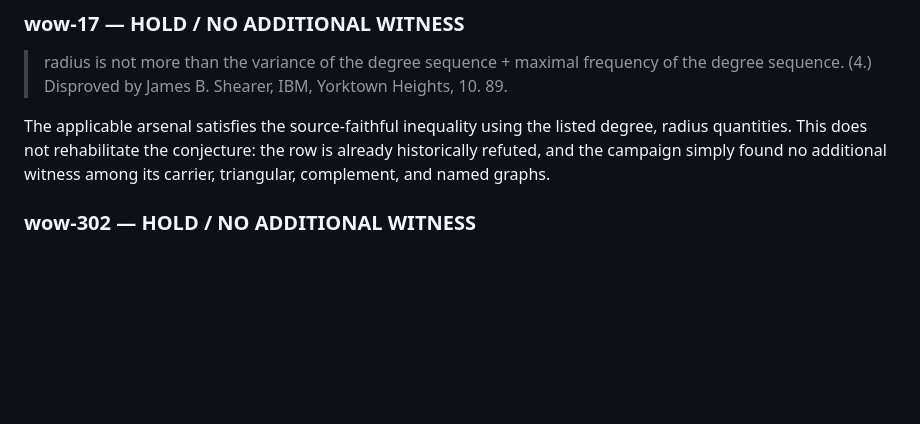
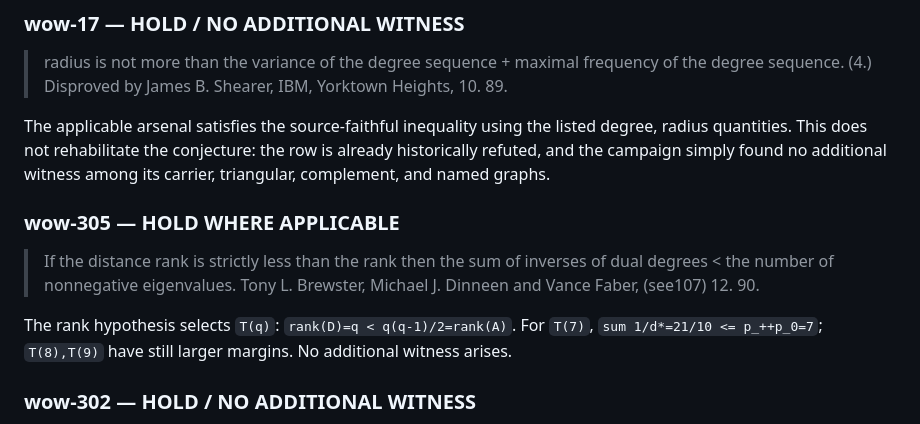
Before and after one commit to Kuberwastaken/c5-k4, a Markdown page: results/expansion/wow1_resolved_part1.md, the part around the change. Rendered like a GitHub page; blank space fills up the shorter version.

Commit message:
wow1 resolved<450: evaluate wow-305

```diff
--- a/results/expansion/wow1_resolved_part1.md
+++ b/results/expansion/wow1_resolved_part1.md
@@ -85,6 +85,12 @@ The applicable arsenal satisfies the source-faithful inequality using the listed
 > radius is not more than the variance of the degree sequence + maximal frequency of the degree sequence. (4.) Disproved by James B. Shearer, IBM, Yorktown Heights, 10. 89.
 
 The applicable arsenal satisfies the source-faithful inequality using the listed degree, radius quantities. This does not rehabilitate the conjecture: the row is already historically refuted, and the campaign simply found no additional witness among its carrier, triangular, complement, and named graphs.
+
+### wow-305 — HOLD WHERE APPLICABLE
+
+> If the distance rank is strictly less than the rank then the sum of inverses of dual degrees < the number of nonnegative eigenvalues. Tony L. Brewster, Michael J. Dinneen and Vance Faber, (see107) 12. 90.
+
+The rank hypothesis selects `T(q)`: `rank(D)=q < q(q-1)/2=rank(A)`. For `T(7)`, `sum 1/d*=21/10 <= p_++p_0=7`; `T(8),T(9)` have still larger margins. No additional witness arises.
 
 ### wow-302 — HOLD / NO ADDITIONAL WITNESS
 
```
